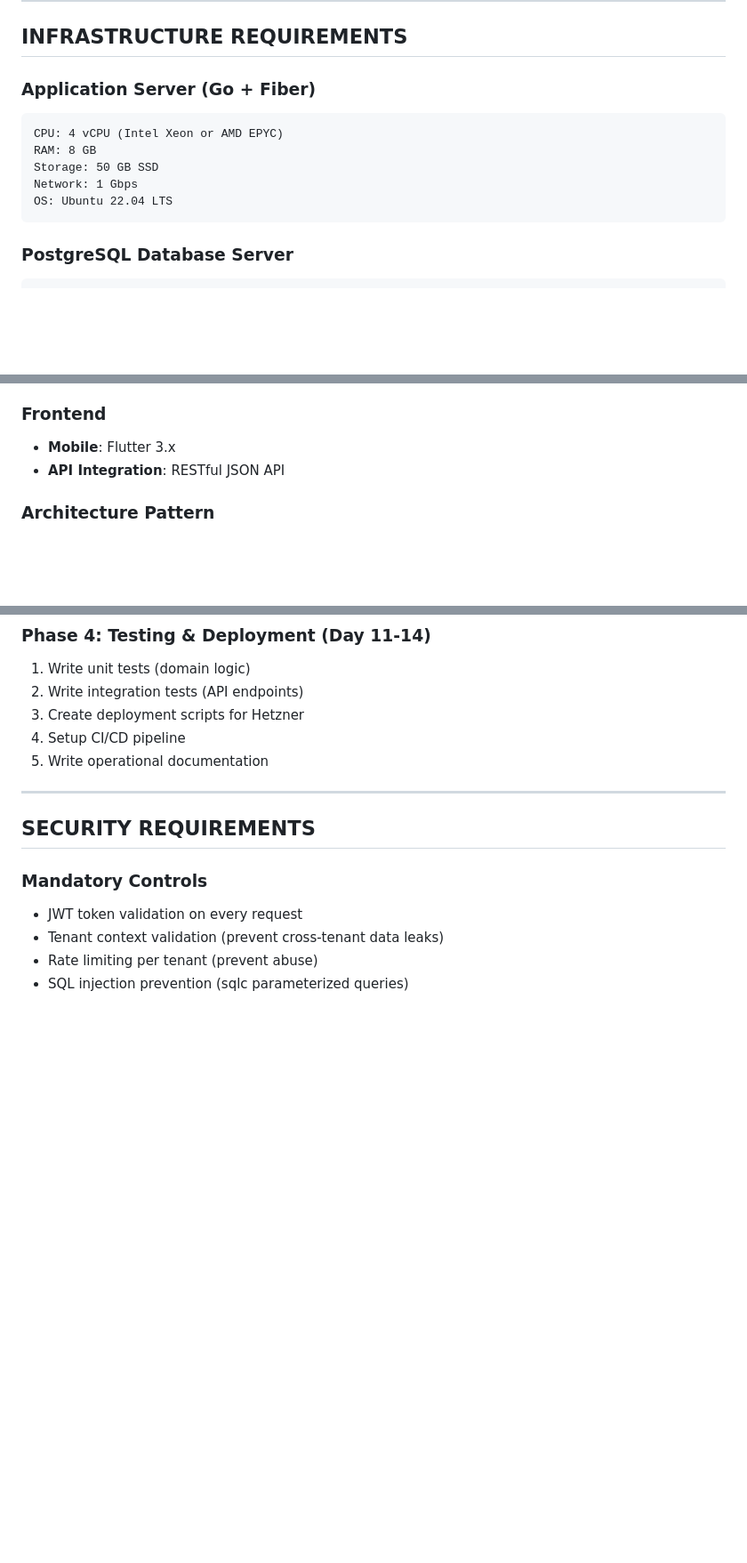
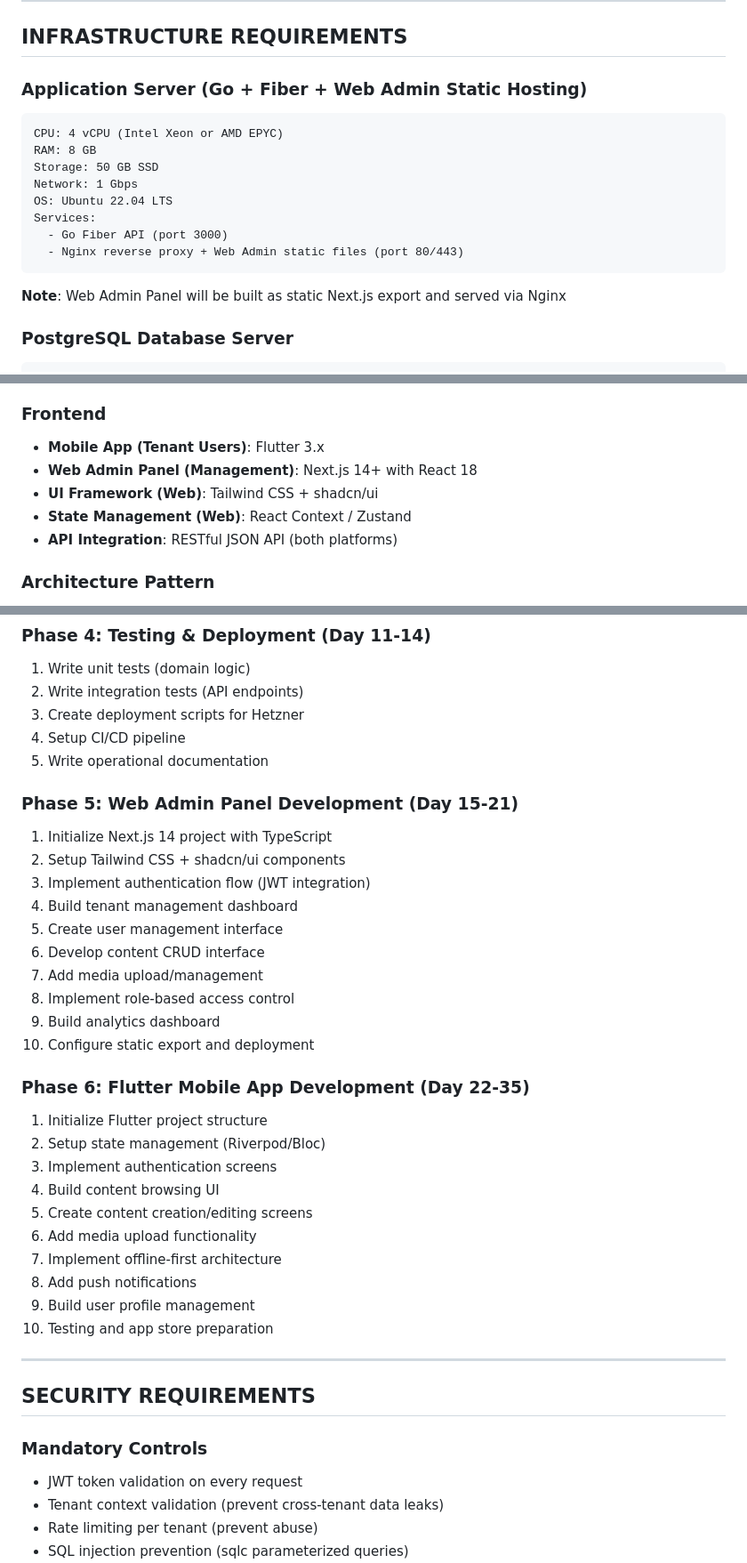
Before and after one commit to betaforevers/Yazihanem, a Markdown page: ARCHITECTURE-DECISIONS.md, 3 parts joined by grey strips. Shown at 89% size. GitHub-like rendering; blank space fills up the shorter version.

````diff
--- a/ARCHITECTURE-DECISIONS.md
+++ b/ARCHITECTURE-DECISIONS.md
@@ -25,14 +25,18 @@
 
 ## INFRASTRUCTURE REQUIREMENTS
 
-### Application Server (Go + Fiber)
+### Application Server (Go + Fiber + Web Admin Static Hosting)
 ```
 CPU: 4 vCPU (Intel Xeon or AMD EPYC)
 RAM: 8 GB
 Storage: 50 GB SSD
 Network: 1 Gbps
 OS: Ubuntu 22.04 LTS
+Services:
+  - Go Fiber API (port 3000)
+  - Nginx reverse proxy + Web Admin static files (port 80/443)
 ```
+**Note**: Web Admin Panel will be built as static Next.js export and served via Nginx
 
 ### PostgreSQL Database Server
 ```
@@ -93,8 +97,11 @@ Growth Estimate: +100 GB/month
 - **Authentication**: JWT with tenant context
 
 ### Frontend
-- **Mobile**: Flutter 3.x
-- **API Integration**: RESTful JSON API
+- **Mobile App (Tenant Users)**: Flutter 3.x
+- **Web Admin Panel (Management)**: Next.js 14+ with React 18
+- **UI Framework (Web)**: Tailwind CSS + shadcn/ui
+- **State Management (Web)**: React Context / Zustand
+- **API Integration**: RESTful JSON API (both platforms)
 
 ### Architecture Pattern
 - **Clean Architecture** (Domain → Use Cases → Controllers → Infrastructure)
@@ -133,6 +140,30 @@ Growth Estimate: +100 GB/month
 3. Create deployment scripts for Hetzner
 4. Setup CI/CD pipeline
 5. Write operational documentation
+
+### Phase 5: Web Admin Panel Development (Day 15-21)
+1. Initialize Next.js 14 project with TypeScript
+2. Setup Tailwind CSS + shadcn/ui components
+3. Implement authentication flow (JWT integration)
+4. Build tenant management dashboard
+5. Create user management interface
+6. Develop content CRUD interface
+7. Add media upload/management
+8. Implement role-based access control
+9. Build analytics dashboard
+10. Configure static export and deployment
+
+### Phase 6: Flutter Mobile App Development (Day 22-35)
+1. Initialize Flutter project structure
+2. Setup state management (Riverpod/Bloc)
+3. Implement authentication screens
+4. Build content browsing UI
+5. Create content creation/editing screens
+6. Add media upload functionality
+7. Implement offline-first architecture
+8. Add push notifications
+9. Build user profile management
+10. Testing and app store preparation
 
 ---
 
````
Also changed, not shown: other parts of ARCHITECTURE-DECISIONS.md (+1 -1 lines), README.md (+38 -17 lines).
